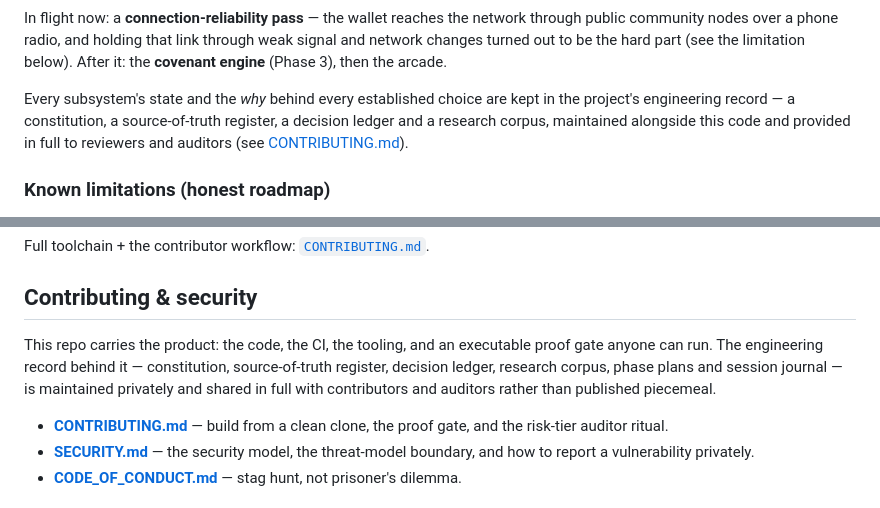
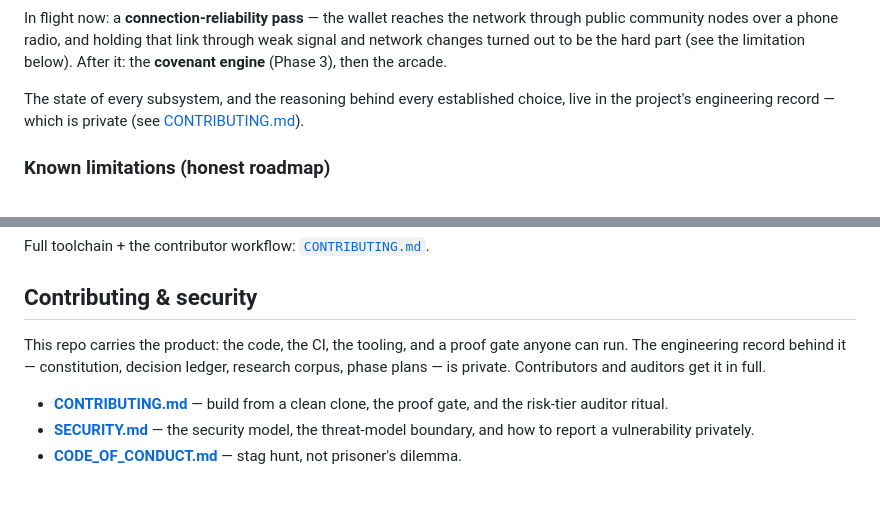
Before and after one commit to Drcryptodee/kaspaverse, a Markdown page: README.md, 2 parts joined by grey strips. GitHub-like rendering.

```diff
--- a/README.md
+++ b/README.md
@@ -51,10 +51,8 @@ public community nodes over a phone radio, and holding that link through weak si
 network changes turned out to be the hard part (see the limitation below). After it: the
 **covenant engine** (Phase 3), then the arcade.
 
-Every subsystem's state and the *why* behind every established choice are kept in the
-project's engineering record — a constitution, a source-of-truth register, a decision
-ledger and a research corpus, maintained alongside this code and provided in full to
-reviewers and auditors (see [CONTRIBUTING.md](CONTRIBUTING.md)).
+The state of every subsystem, and the reasoning behind every established choice, live in
+the project's engineering record — which is private (see [CONTRIBUTING.md](CONTRIBUTING.md)).
 
 ### Known limitations (honest roadmap)
 
@@ -89,11 +87,9 @@ Full toolchain + the contributor workflow: [`CONTRIBUTING.md`](CONTRIBUTING.md).
 
 ## Contributing & security
 
-This repo carries the product: the code, the CI, the tooling, and an executable proof gate
-anyone can run. The engineering record behind it — constitution, source-of-truth register,
-decision ledger, research corpus, phase plans and session journal — is maintained
-privately and shared in full with contributors and auditors rather than published
-piecemeal.
+This repo carries the product: the code, the CI, the tooling, and a proof gate anyone can
+run. The engineering record behind it — constitution, decision ledger, research corpus,
+phase plans — is private. Contributors and auditors get it in full.
 
 - **[CONTRIBUTING.md](CONTRIBUTING.md)** — build from a clean clone, the proof gate, and the
   risk-tier auditor ritual.
```
Also changed, not shown: CONTRIBUTING.md (+6 -8 lines), SECURITY.md (+1 -2 lines).
